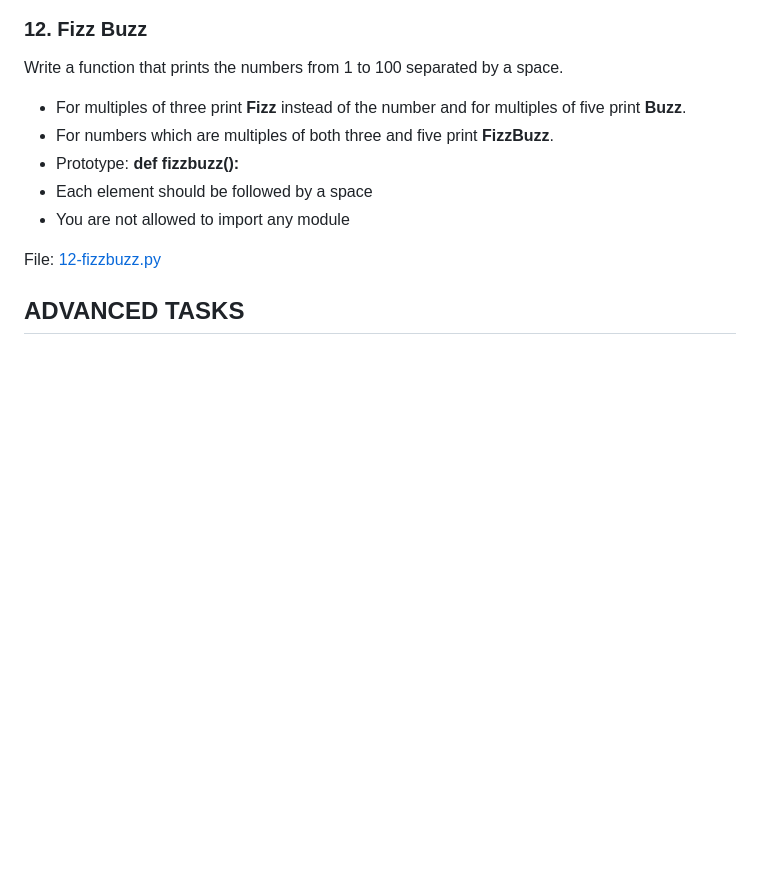
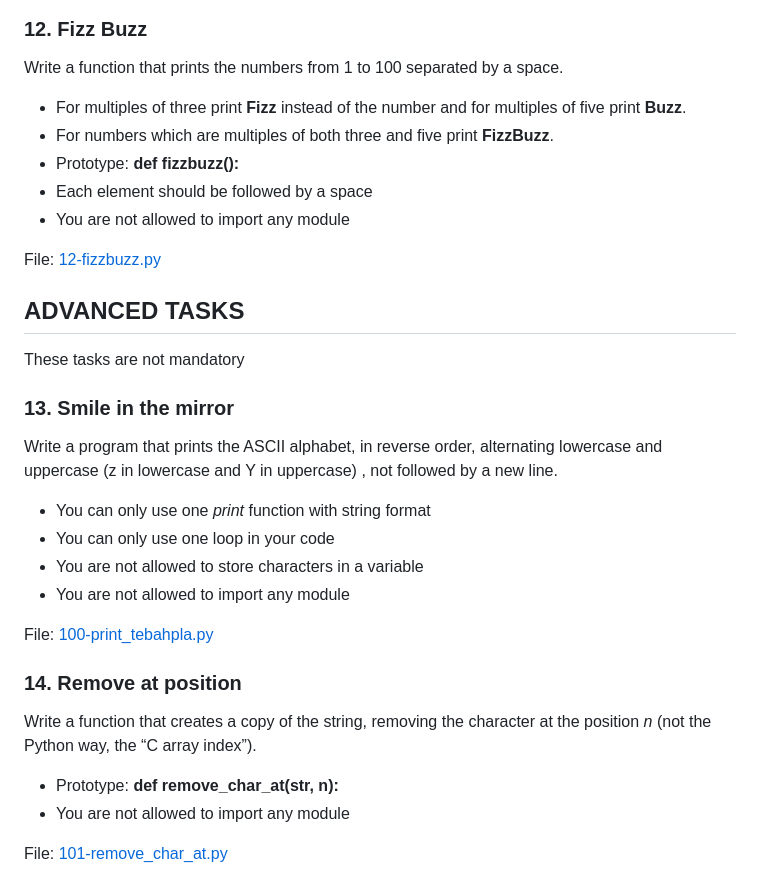
Before and after one commit to Entwoane/holbertonschool-higher_level_programming, a Markdown page: python-if_else_loops_functions/README.md, the part around the change. GitHub-like rendering; blank space fills up the shorter version.

Commit message:
Added advanced tasks with links

```diff
--- a/python-if_else_loops_functions/README.md
+++ b/python-if_else_loops_functions/README.md
@@ -181,3 +181,25 @@ Write a function that prints the numbers from 1 to 100 separated by a space.
 File: [12-fizzbuzz.py](https://github.com/Entwoane/holbertonschool-higher_level_programming/blob/main/python-if_else_loops_functions/12-fizzbuzz.py)
 
 ## ADVANCED TASKS
+
+These tasks are not mandatory
+
+### 13. Smile in the mirror
+
+Write a program that prints the ASCII alphabet, in reverse order, alternating lowercase and uppercase (z in lowercase and Y in uppercase) , not followed by a new line.
+
+   -  You can only use one *print* function with string format
+   -  You can only use one loop in your code
+   -  You are not allowed to store characters in a variable
+   -  You are not allowed to import any module
+
+File: [100-print_tebahpla.py](https://github.com/Entwoane/holbertonschool-higher_level_programming/blob/main/python-if_else_loops_functions/100-print_tebahpla.py)
+
+### 14. Remove at position
+
+Write a function that creates a copy of the string, removing the character at the position *n* (not the Python way, the “C array index”).
+
+   - Prototype: **def remove_char_at(str, n):**
+   - You are not allowed to import any module
+
+File: [101-remove_char_at.py](https://github.com/Entwoane/holbertonschool-higher_level_programming/blob/main/python-if_else_loops_functions/101-remove_char_at.py)
```
